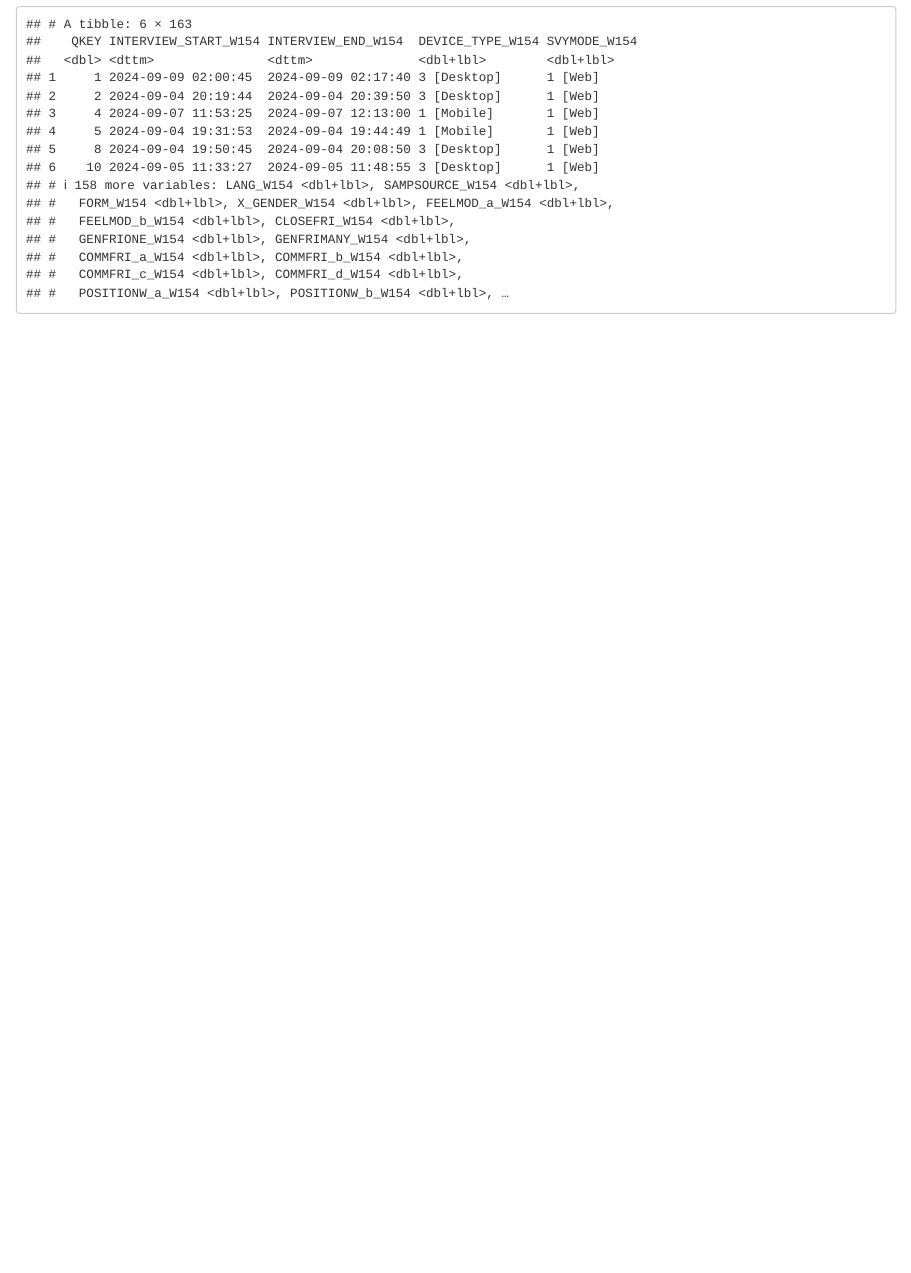
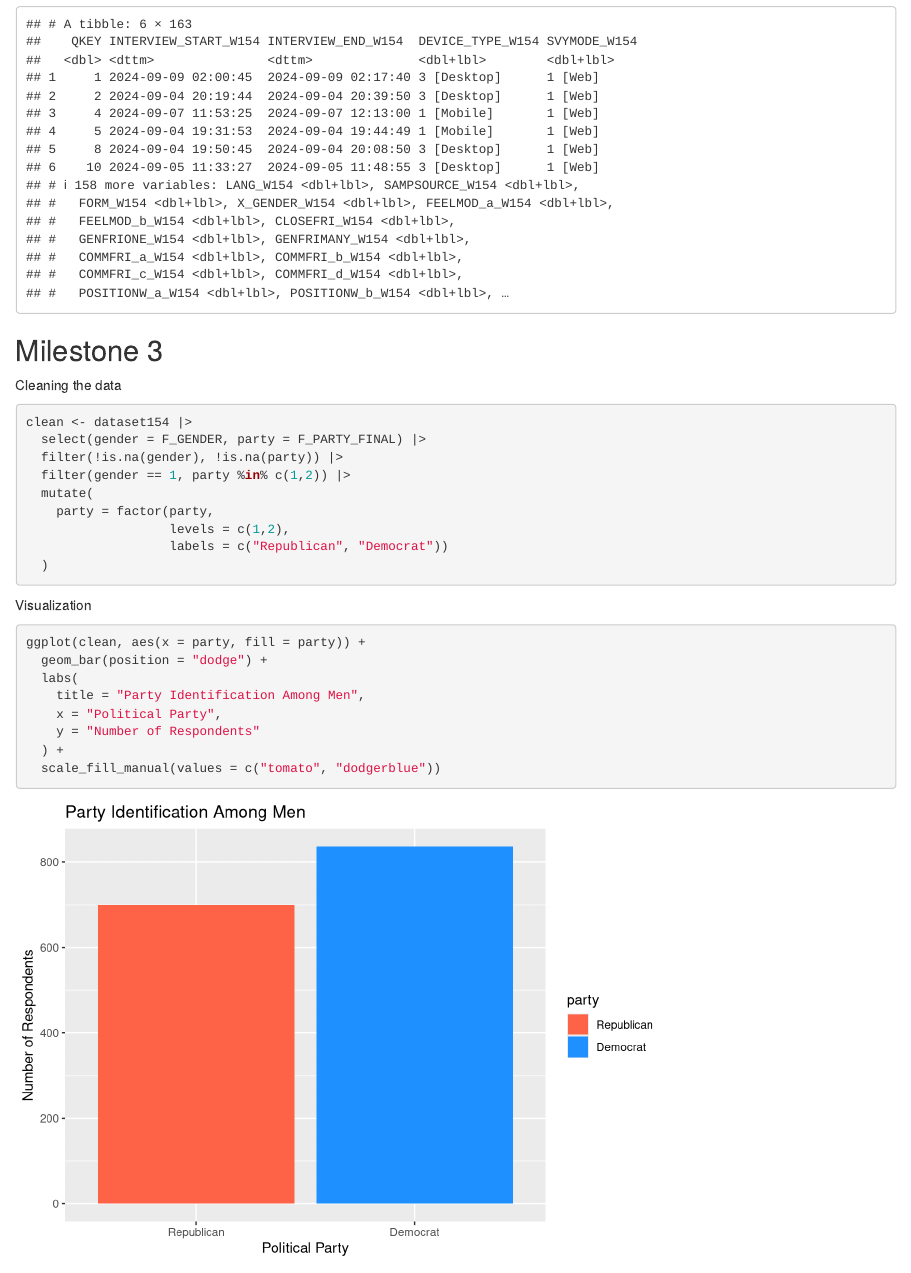
Before and after one commit to zoeyjiang5/ps270-final-project, an R Markdown document (index.Rmd): the page in a window 1100 px wide, from 820 px down. Rendered offline with R 4.5, knitr and Pandoc, with nearby package versions; drawn as R Markdown's standard HTML page in place of the format the file asks for.

Commit message:
milestone 3

````diff
--- a/index.Rmd
+++ b/index.Rmd
@@ -22,3 +22,32 @@ library(haven)
 dataset154 <- read_sav("ATP W154.sav")
 head(dataset154)
 ```
+
+## Milestone 3
+
+Cleaning the data
+
+```{r}
+clean <- dataset154 |>
+  select(gender = F_GENDER, party = F_PARTY_FINAL) |>
+  filter(!is.na(gender), !is.na(party)) |>
+  filter(gender == 1, party %in% c(1,2)) |>
+  mutate(
+    party = factor(party,
+                   levels = c(1,2),
+                   labels = c("Republican", "Democrat"))
+  )
+```
+
+Visualization
+
+```{r}
+ggplot(clean, aes(x = party, fill = party)) +
+  geom_bar(position = "dodge") +
+  labs(
+    title = "Party Identification Among Men",
+    x = "Political Party",
+    y = "Number of Respondents"
+  ) +
+  scale_fill_manual(values = c("tomato", "dodgerblue"))
+```
````
Also changed, not shown: index.html, 1 other file.
